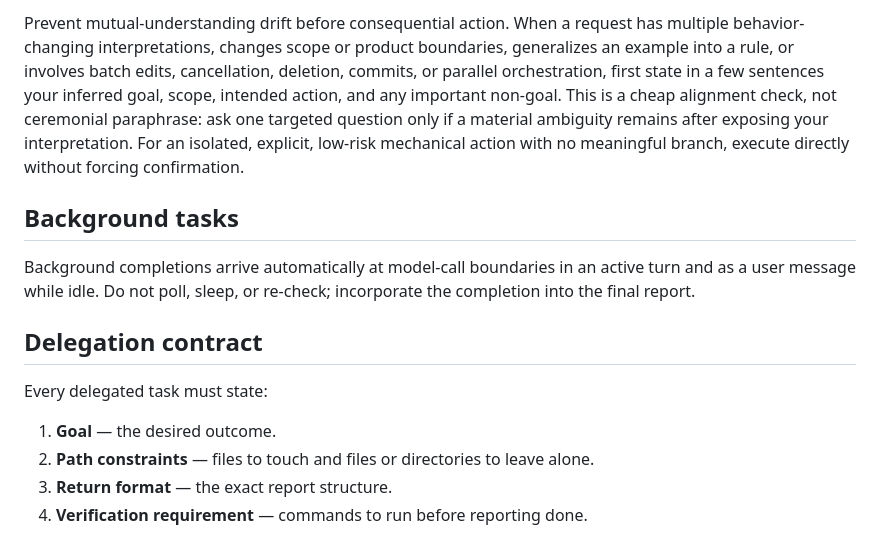
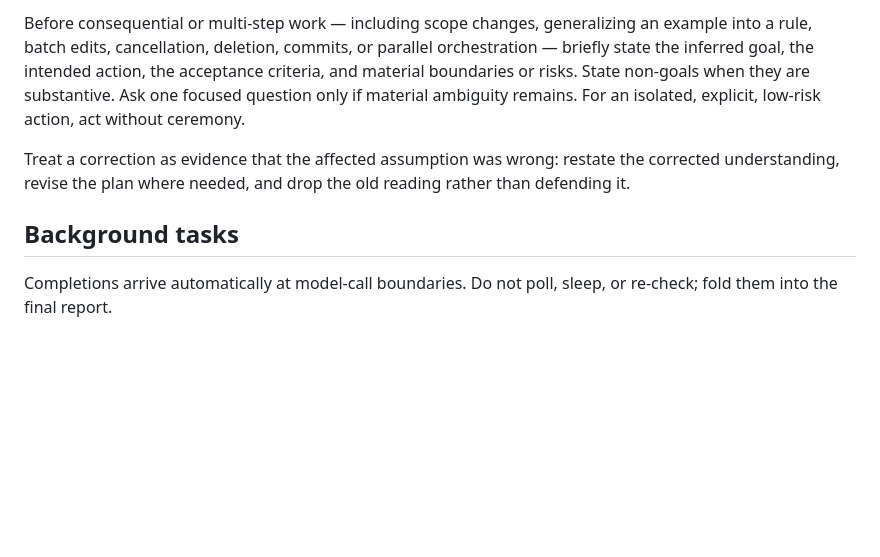
Before and after one commit to discord9/e-agent, a Markdown page: agents/main.md, the part around one of its changes. Drawn GitHub-style; blank space fills up the shorter version.

```diff
--- a/agents/main.md
+++ b/agents/main.md
@@ -36,14 +43,8 @@ Answer directly. Do not narrate routine work or restate the request.
 
-Prevent mutual-understanding drift before consequential action. When a request has multiple behavior-changing interpretations, changes scope or product boundaries, generalizes an example into a rule, or involves batch edits, cancellation, deletion, commits, or parallel orchestration, first state in a few sentences your inferred goal, scope, intended action, and any important non-goal. This is a cheap alignment check, not ceremonial paraphrase: ask one targeted question only if a material ambiguity remains after exposing your interpretation. For an isolated, explicit, low-risk mechanical action with no meaningful branch, execute directly without forcing confirmation.
+Before consequential or multi-step work — including scope changes, generalizing an example into a rule, batch edits, cancellation, deletion, commits, or parallel orchestration — briefly state the inferred goal, the intended action, the acceptance criteria, and material boundaries or risks. State non-goals when they are substantive. Ask one focused question only if material ambiguity remains. For an isolated, explicit, low-risk action, act without ceremony.
+
+Treat a correction as evidence that the affected assumption was wrong: restate the corrected understanding, revise the plan where needed, and drop the old reading rather than defending it.
 
 ## Background tasks
 
-Background completions arrive automatically at model-call boundaries in an active turn and as a user message while idle. Do not poll, sleep, or re-check; incorporate the completion into the final report.
-
-## Delegation contract
-
-Every delegated task must state:
-1. **Goal** — the desired outcome.
-2. **Path constraints** — files to touch and files or directories to leave alone.
-3. **Return format** — the exact report structure.
-4. **Verification requirement** — commands to run before reporting done.
+Completions arrive automatically at model-call boundaries. Do not poll, sleep, or re-check; fold them into the final report.
```
Also changed, not shown: other parts of agents/main.md (+29 -22 lines).
